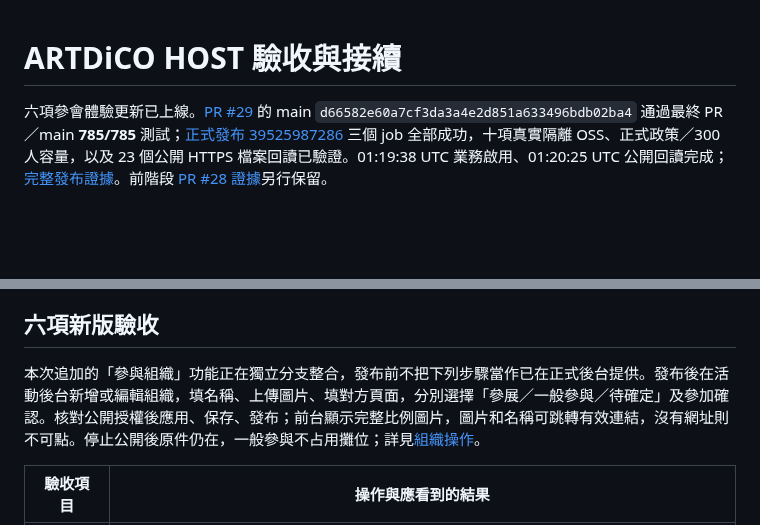
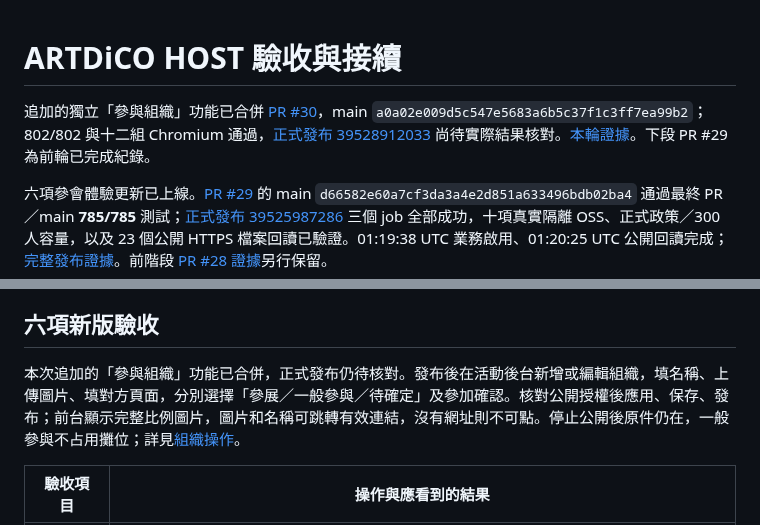
Before and after one commit to kunanli/artdicohost, a Markdown page: docs/morning-acceptance.md, 2 parts joined by grey strips. Drawn GitHub-style; blank space fills up the shorter version.

```diff
--- a/docs/morning-acceptance.md
+++ b/docs/morning-acceptance.md
@@ -1,4 +1,6 @@
 # ARTDiCO HOST 驗收與接續
+
+追加的獨立「參與組織」功能已合併 [PR #30](https://github.com/kunanli/artdicohost/pull/30)，main `a0a02e009d5c547e5683a6b5c37f1c3ff7ea99b2`；802/802 與十二組 Chromium 通過，[正式發布 39528912033](https://github.com/kunanli/artdicohost/actions/runs/39528912033) 尚待實際結果核對。[本輪證據](organization-release-2026-10-21.md)。下段 PR #29 為前輪已完成紀錄。
 
 六項參會體驗更新已上線。[PR #29](https://github.com/kunanli/artdicohost/pull/29) 的 main `d66582e60a7cf3da3a4e2d851a633496bdb02ba4` 通過最終 PR／main **785/785** 測試；[正式發布 39525987286](https://github.com/kunanli/artdicohost/actions/runs/39525987286) 三個 job 全部成功，十項真實隔離 OSS、正式政策／300 人容量，以及 23 個公開 HTTPS 檔案回讀已驗證。01:19:38 UTC 業務啟用、01:20:25 UTC 公開回讀完成；[完整發布證據](attendee-release-2026-10-21.md)。前階段 [PR #28 證據](organizer-release-2026-10-21.md)另行保留。
 
@@ -16,7 +18,7 @@
 
 ## 六項新版驗收
 
-本次追加的「參與組織」功能正在獨立分支整合，發布前不把下列步驟當作已在正式後台提供。發布後在活動後台新增或編輯組織，填名稱、上傳圖片、填對方頁面，分別選擇「參展／一般參與／待確定」及參加確認。核對公開授權後應用、保存、發布；前台顯示完整比例圖片，圖片和名稱可跳轉有效連結，沒有網址則不可點。停止公開後原件仍在，一般參與不占用攤位；詳見[組織操作](participating-organizations.md)。
+本次追加的「參與組織」功能已合併，正式發布仍待核對。發布後在活動後台新增或編輯組織，填名稱、上傳圖片、填對方頁面，分別選擇「參展／一般參與／待確定」及參加確認。核對公開授權後應用、保存、發布；前台顯示完整比例圖片，圖片和名稱可跳轉有效連結，沒有網址則不可點。停止公開後原件仍在，一般參與不占用攤位；詳見[組織操作](participating-organizations.md)。
 
 | 驗收項目 | 操作與應看到的結果 |
 | --- | --- |
```
Also changed, not shown: docs/development-status.md (+4 -0 lines), docs/session-recovery.md (+2 -2 lines).
